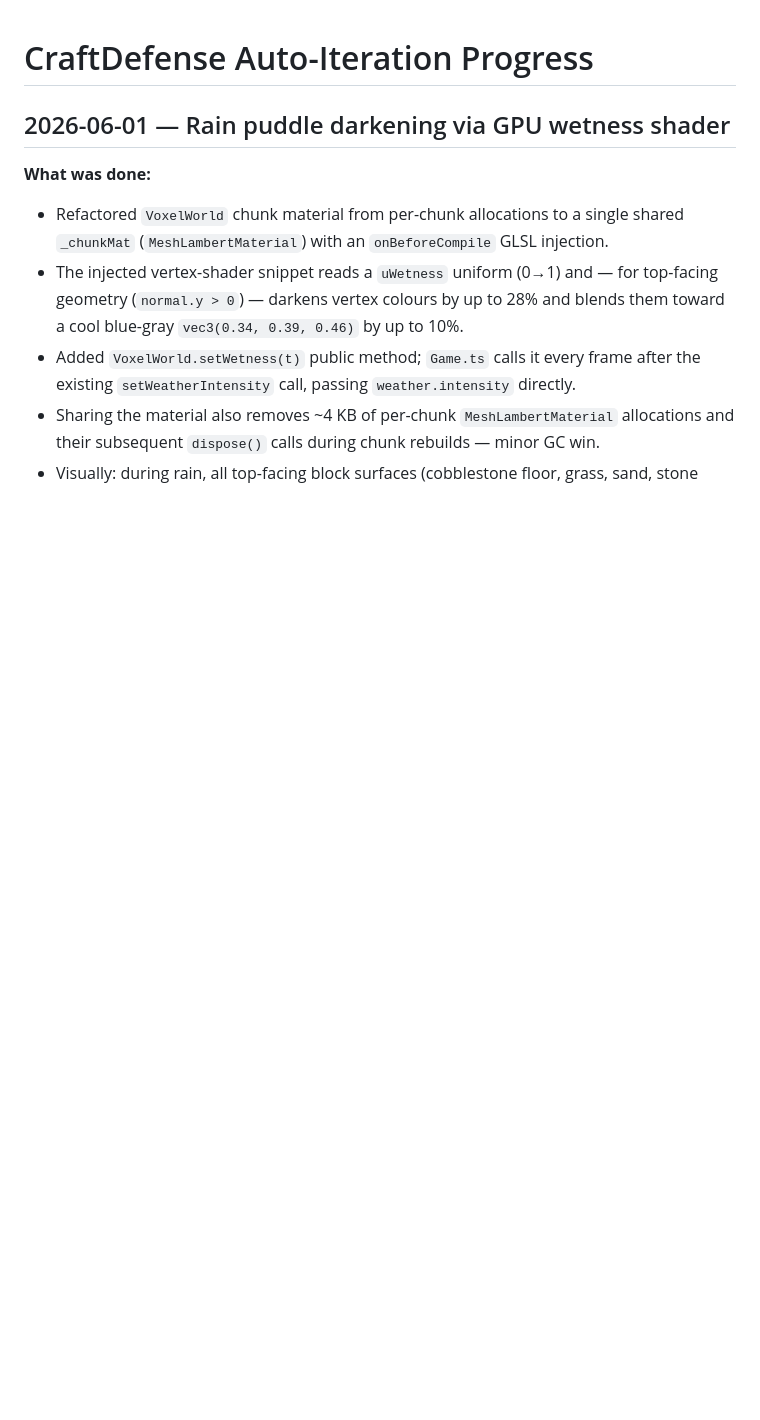
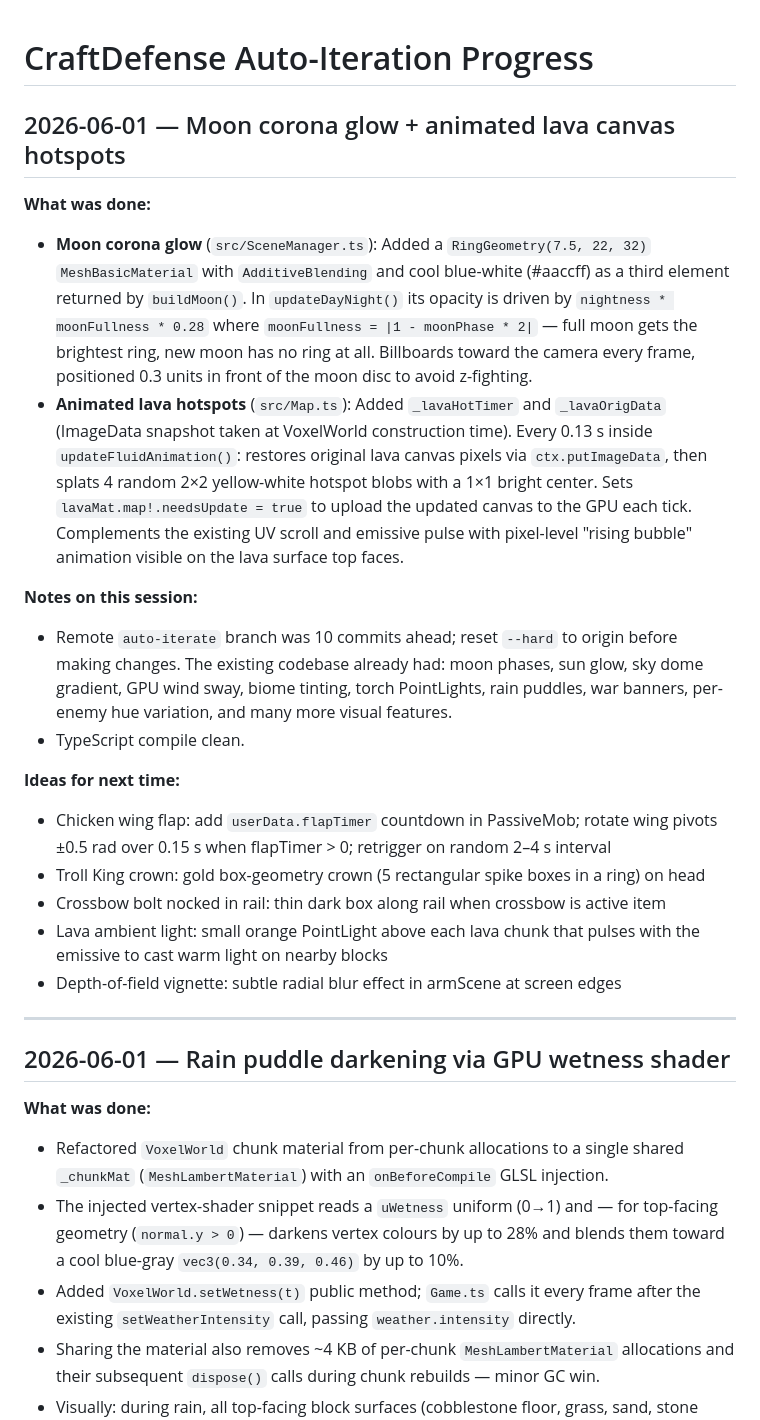
Before and after one commit to scheffeler/CraftDefense, a Markdown page: AUTOPROGRESS.md, the part around the change. Rendered like a GitHub page; blank space fills up the shorter version.

Commit message:
docs: log moon corona + lava hotspot session in AUTOPROGRESS
Co-Authored-By: Claude <noreply@anthropic.com>

```diff
--- a/AUTOPROGRESS.md
+++ b/AUTOPROGRESS.md
@@ -1,4 +1,39 @@
 # CraftDefense Auto-Iteration Progress
+
+## 2026-06-01 — Moon corona glow + animated lava canvas hotspots
+
+**What was done:**
+- **Moon corona glow** (`src/SceneManager.ts`): Added a `RingGeometry(7.5, 22, 32)`
+  `MeshBasicMaterial` with `AdditiveBlending` and cool blue-white (#aaccff) as a third
+  element returned by `buildMoon()`. In `updateDayNight()` its opacity is driven by
+  `nightness * moonFullness * 0.28` where `moonFullness = |1 - moonPhase * 2|` — full moon
+  gets the brightest ring, new moon has no ring at all. Billboards toward the camera every
+  frame, positioned 0.3 units in front of the moon disc to avoid z-fighting.
+- **Animated lava hotspots** (`src/Map.ts`): Added `_lavaHotTimer` and `_lavaOrigData`
+  (ImageData snapshot taken at VoxelWorld construction time). Every 0.13 s inside
+  `updateFluidAnimation()`: restores original lava canvas pixels via `ctx.putImageData`,
+  then splats 4 random 2×2 yellow-white hotspot blobs with a 1×1 bright center. Sets
+  `lavaMat.map!.needsUpdate = true` to upload the updated canvas to the GPU each tick.
+  Complements the existing UV scroll and emissive pulse with pixel-level "rising bubble"
+  animation visible on the lava surface top faces.
+
+**Notes on this session:**
+- Remote `auto-iterate` branch was 10 commits ahead; reset `--hard` to origin before
+  making changes. The existing codebase already had: moon phases, sun glow, sky dome
+  gradient, GPU wind sway, biome tinting, torch PointLights, rain puddles, war banners,
+  per-enemy hue variation, and many more visual features.
+- TypeScript compile clean.
+
+**Ideas for next time:**
+- Chicken wing flap: add `userData.flapTimer` countdown in PassiveMob; rotate wing pivots
+  ±0.5 rad over 0.15 s when flapTimer > 0; retrigger on random 2–4 s interval
+- Troll King crown: gold box-geometry crown (5 rectangular spike boxes in a ring) on head
+- Crossbow bolt nocked in rail: thin dark box along rail when crossbow is active item
+- Lava ambient light: small orange PointLight above each lava chunk that pulses with the
+  emissive to cast warm light on nearby blocks
+- Depth-of-field vignette: subtle radial blur effect in armScene at screen edges
+
+---
 
 ## 2026-06-01 — Rain puddle darkening via GPU wetness shader
 
```
